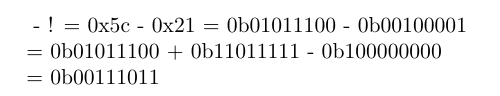
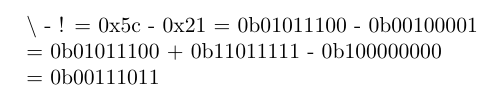
Before and after one commit to amine177/arm32, a LaTeX problem sheet (ch1/exercise-1.4.tex): part of the page, cut so that both start at the same text. Compiled offline with pdfLaTeX.

Commit message:
added backslash

```diff
--- a/ch1/exercise-1.4.tex
+++ b/ch1/exercise-1.4.tex
@@ -1,6 +1,6 @@
 \documentclass{article}
 \begin{document}
-\noindent \ - ! = 0x5c - 0x21 = 0b01011100 - 0b00100001\\
+\noindent \textbackslash\ - ! = 0x5c - 0x21 = 0b01011100 - 0b00100001\\
 = 0b01011100 + 0b11011111 - 0b100000000\\
 = 0b00111011
 \end{document}
```
Also changed, not shown: ch1/exercise-1.4.pdf.
